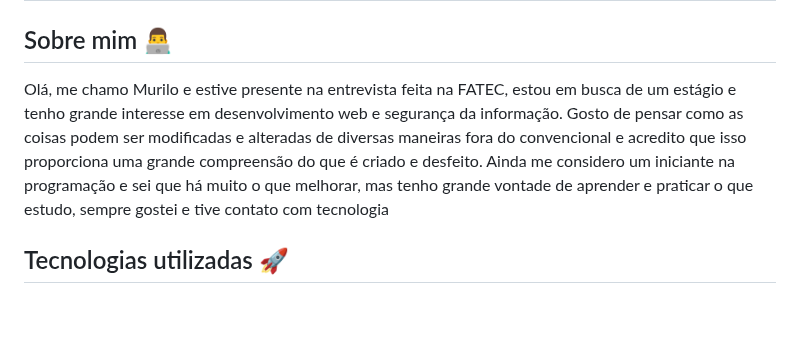
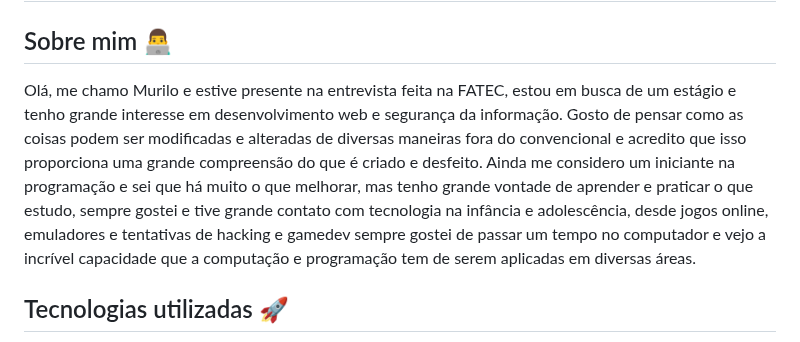
Before and after one commit to gitmurilo/ValinorProjectMurilo, a Markdown page: README.md, the part around the change. GitHub-like rendering; blank space fills up the shorter version.

```diff
--- a/README.md
+++ b/README.md
@@ -3,7 +3,7 @@
 ## Desafio técnico da Field Control, consumindo a API do GitHub para consulta de repositórios, com paginação 🐱
 
 ## Sobre mim 👨‍💻
-  Olá, me chamo Murilo e estive presente na entrevista feita na FATEC, estou em busca de um estágio e tenho grande interesse em desenvolvimento web e segurança da informação. Gosto de pensar como as coisas podem ser modificadas e alteradas de diversas maneiras fora do convencional e acredito que isso proporciona uma grande compreensão do que é criado e desfeito. Ainda me considero um iniciante na programação e sei que há muito o que melhorar, mas tenho grande vontade de aprender e praticar o que estudo, sempre gostei e tive contato com tecnologia
+  Olá, me chamo Murilo e estive presente na entrevista feita na FATEC, estou em busca de um estágio e tenho grande interesse em desenvolvimento web e segurança da informação. Gosto de pensar como as coisas podem ser modificadas e alteradas de diversas maneiras fora do convencional e acredito que isso proporciona uma grande compreensão do que é criado e desfeito. Ainda me considero um iniciante na programação e sei que há muito o que melhorar, mas tenho grande vontade de aprender e praticar o que estudo, sempre gostei e tive grande contato com tecnologia na infância e adolescência, desde jogos online, emuladores e tentativas de hacking e gamedev sempre gostei de passar um tempo no computador e vejo a incrível capacidade que a computação e programação tem de serem aplicadas em diversas áreas.
 
 ## Tecnologias utilizadas 🚀
 - HTML5
```
